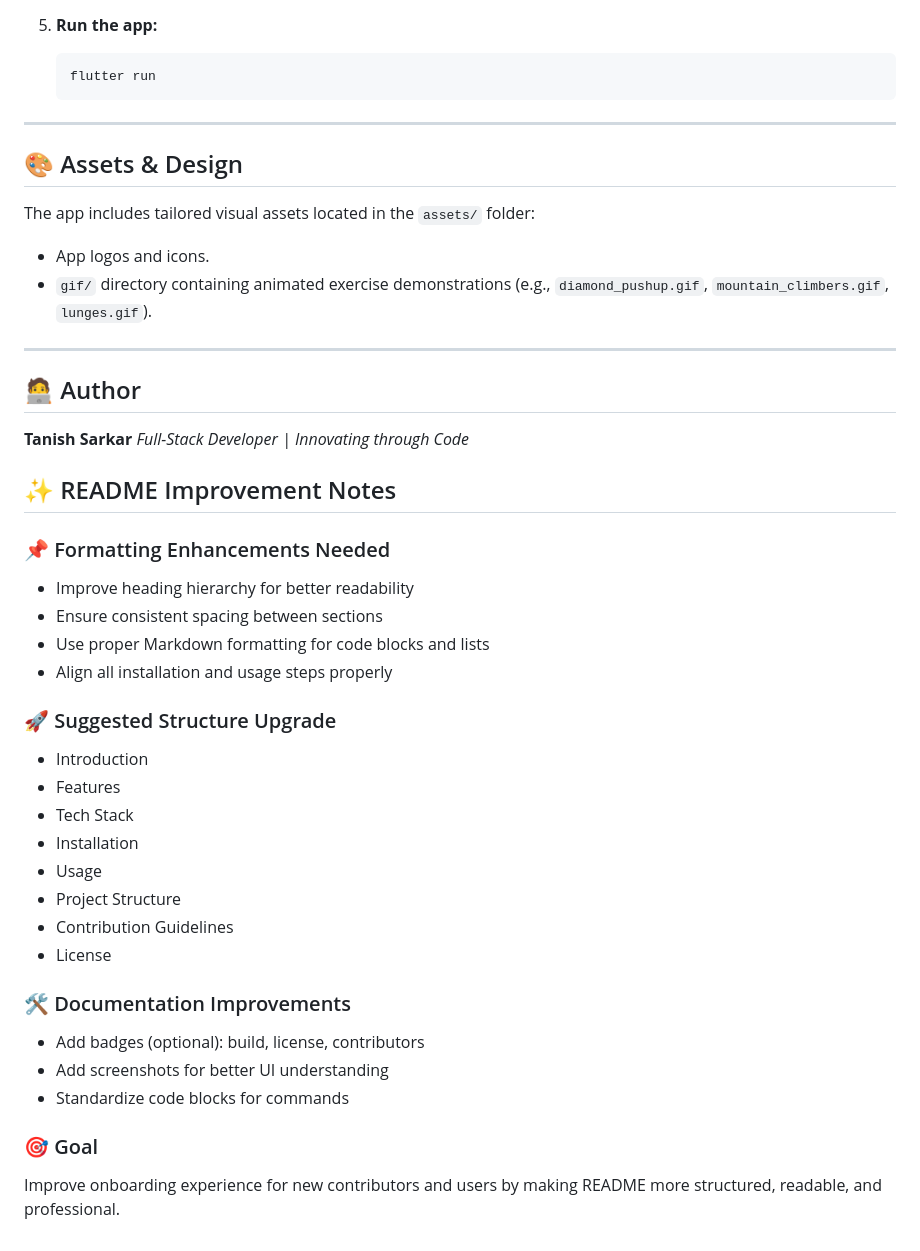
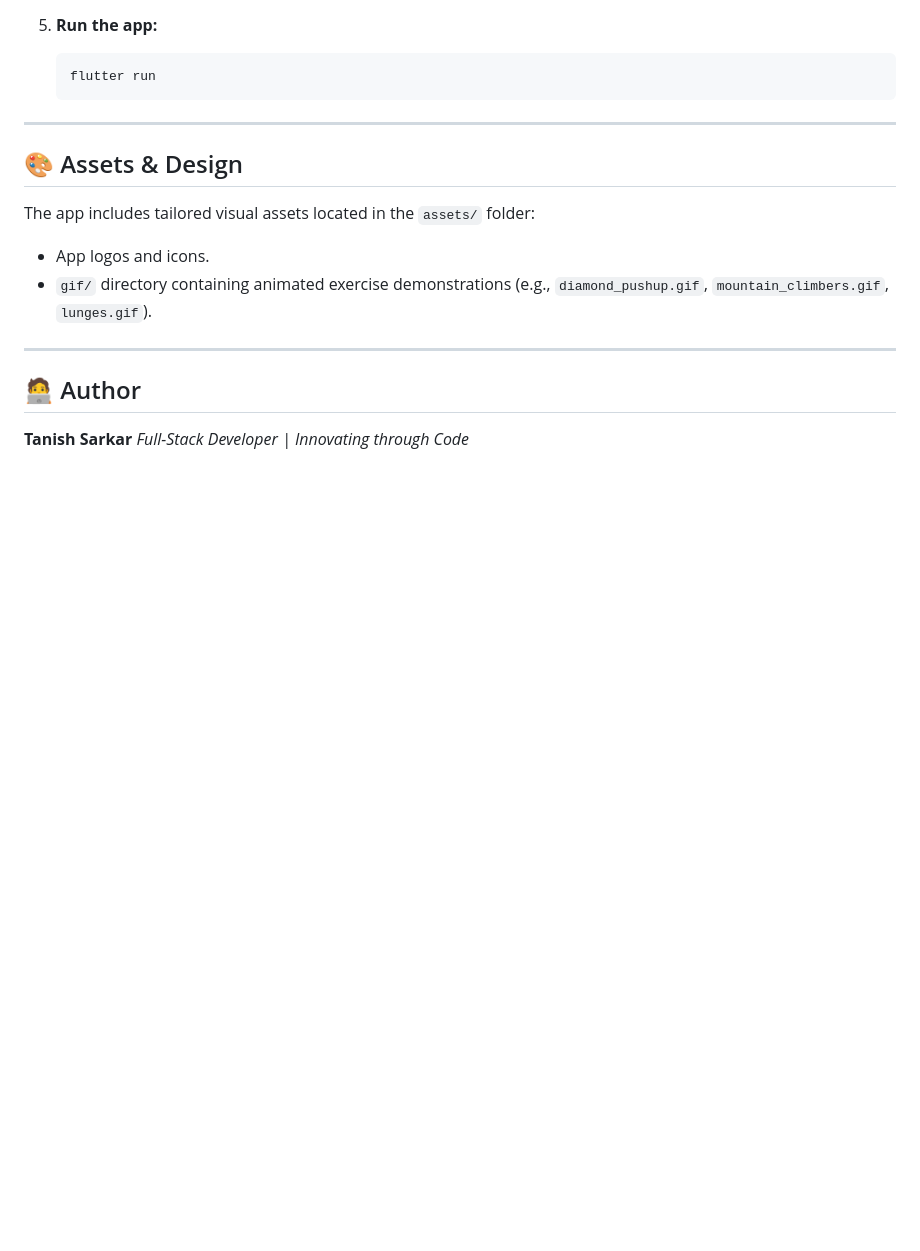
Before and after one commit to tanishsarkar28/LifeTrack, a Markdown page: README.md, the part around the change. GitHub-like rendering; blank space fills up the shorter version.

Commit message:
Clean up README by removing improvement notes
Removed improvement notes and suggestions from README.

```diff
--- a/README.md
+++ b/README.md
@@ -87,29 +87,3 @@ The app includes tailored visual assets located in the `assets/` folder:
 
 **Tanish Sarkar**
 *Full-Stack Developer | Innovating through Code*
-
-## ✨ README Improvement Notes
-
-### 📌 Formatting Enhancements Needed
-- Improve heading hierarchy for better readability
-- Ensure consistent spacing between sections
-- Use proper Markdown formatting for code blocks and lists
-- Align all installation and usage steps properly
-
-### 🚀 Suggested Structure Upgrade
-- Introduction
-- Features
-- Tech Stack
-- Installation
-- Usage
-- Project Structure
-- Contribution Guidelines
-- License
-
-### 🛠️ Documentation Improvements
-- Add badges (optional): build, license, contributors
-- Add screenshots for better UI understanding
-- Standardize code blocks for commands
-
-### 🎯 Goal
-Improve onboarding experience for new contributors and users by making README more structured, readable, and professional.
```
